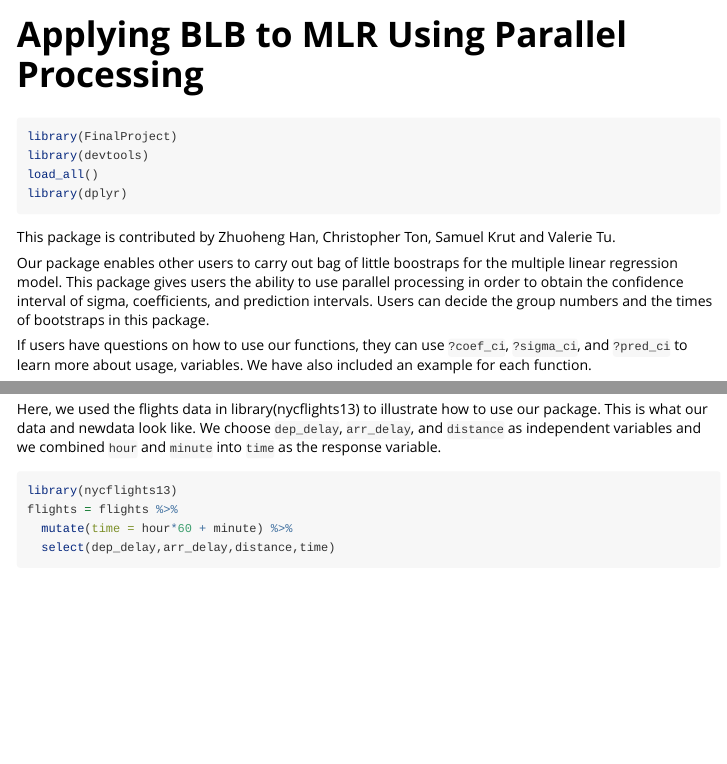
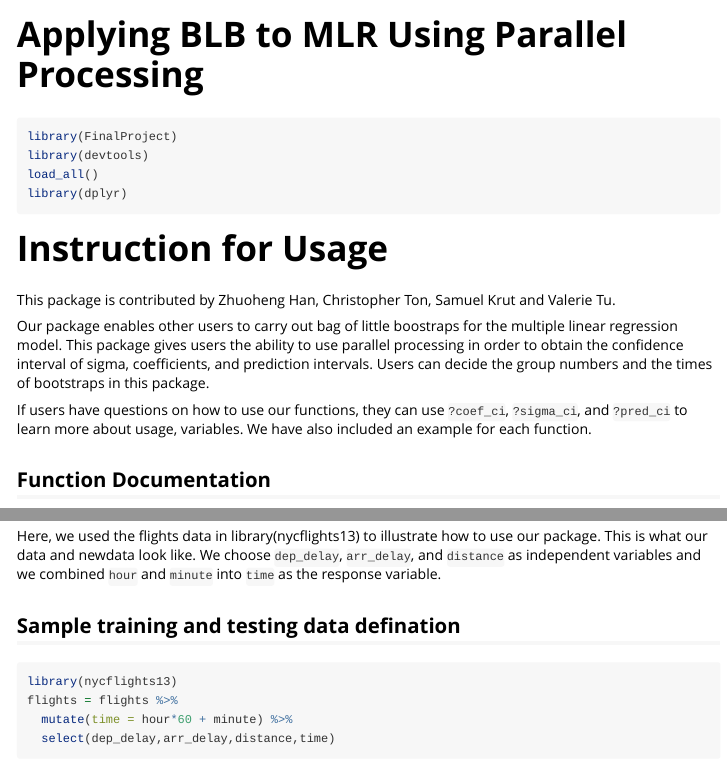
Before and after one commit to ZhuohengHan/STA141C, an R Markdown document (FinalProject/vignettes/vignette.Rmd): the page in a window 1100 px wide, from its top, and a second part further down, joined at a grey line. Rendered offline with R 4.5, knitr and Pandoc, with nearby package versions; some code elsewhere in the file could not run offline.

Commit message:
vignette updates

````diff
--- a/FinalProject/vignettes/vignette.Rmd
+++ b/FinalProject/vignettes/vignette.Rmd
@@ -21,11 +21,15 @@ load_all()
 library(dplyr)
 ```
 
+# Instruction for Usage
+
 This package is contributed by Zhuoheng Han, Christopher Ton, Samuel Krut and Valerie Tu.
 
 Our package enables other users to carry out bag of little boostraps for the multiple linear regression model. This package gives users the ability to use parallel processing in order to obtain the confidence interval of sigma, coefficients, and prediction intervals. Users can decide the group numbers and the times of bootstraps in this package.
 
 If users have questions on how to use our functions, they can use `?coef_ci`, `?sigma_ci`, and `?pred_ci` to learn more about  usage, variables. We have also included an example for each function.
+
+## Function Documentation
 
 ```{r, message = FALSE}
 ?coef_ci
@@ -34,6 +38,8 @@ If users have questions on how to use our functions, they can use `?coef_ci`, `?
 ```
 
 Here, we used the flights data in library(nycflights13) to illustrate how to use our package. This is what our data and newdata look like. We choose `dep_delay`, `arr_delay`, and `distance` as independent variables and we combined `hour` and `minute` into `time` as the response variable.
+
+## Sample training and testing data defination
 
 ```{r, message = FALSE}
 library(nycflights13)
````
